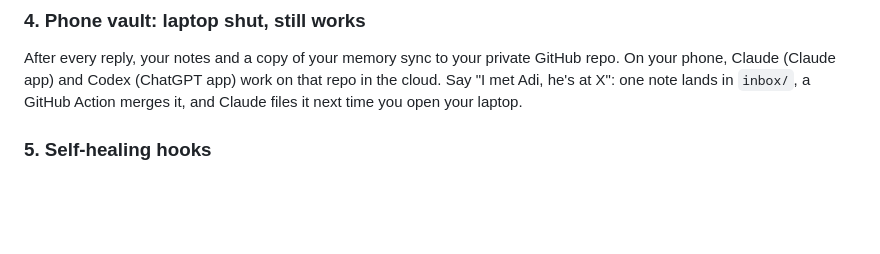
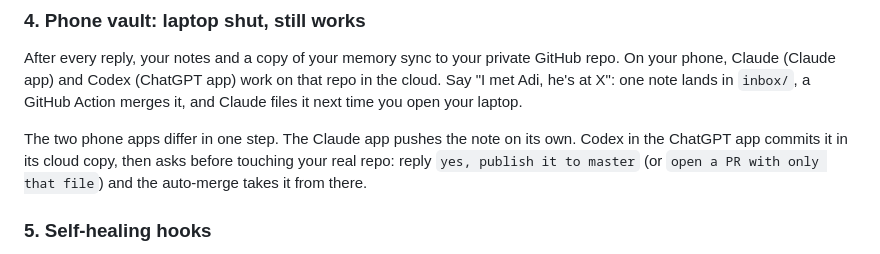
Before and after one commit to saksham10arora-dotcom/everything-claude-codex, a Markdown page: README.md, the part around the change. Rendered like a GitHub page; blank space fills up the shorter version.

Commit message:
docs: Codex Cloud asks before publishing phone captures; say how to approve it (#37)
Co-authored-by: Saksham Arora <233152043+saksham10arora-dotcom@users.noreply.github.com>

```diff
--- a/README.md
+++ b/README.md
@@ -129,6 +129,8 @@ A router picks the right one. All of it re-indexes every night.
 ### 4. Phone vault: laptop shut, still works
 After every reply, your notes and a copy of your memory sync to your private GitHub repo. On your phone, Claude (Claude app) and Codex (ChatGPT app) work on that repo in the cloud. Say "I met Adi, he's at X": one note lands in `inbox/`, a GitHub Action merges it, and Claude files it next time you open your laptop.
 
+The two phone apps differ in one step. The Claude app pushes the note on its own. Codex in the ChatGPT app commits it in its cloud copy, then asks before touching your real repo: reply `yes, publish it to master` (or `open a PR with only that file`) and the auto-merge takes it from there.
+
 ### 5. Self-healing hooks
 - **Tests before done:** when Claude Code or Codex tries to finish, your tests run first. If they fail, the agent is sent back with the failing output and has to fix it. It runs only when something changed, finds npm, pytest, unittest, cargo, go and make tests on its own, and gives up after 3 tries instead of looping. Set the command per repo in `.ecx/test-command` (or `off`).
 - **Danger guard:** blocks `rm -rf ~`, disk formats and fork bombs; asks before force-pushes, `reset --hard` and `DROP TABLE`.
```
Also changed, not shown: templates/AGENTS.md (+1 -0 lines).
